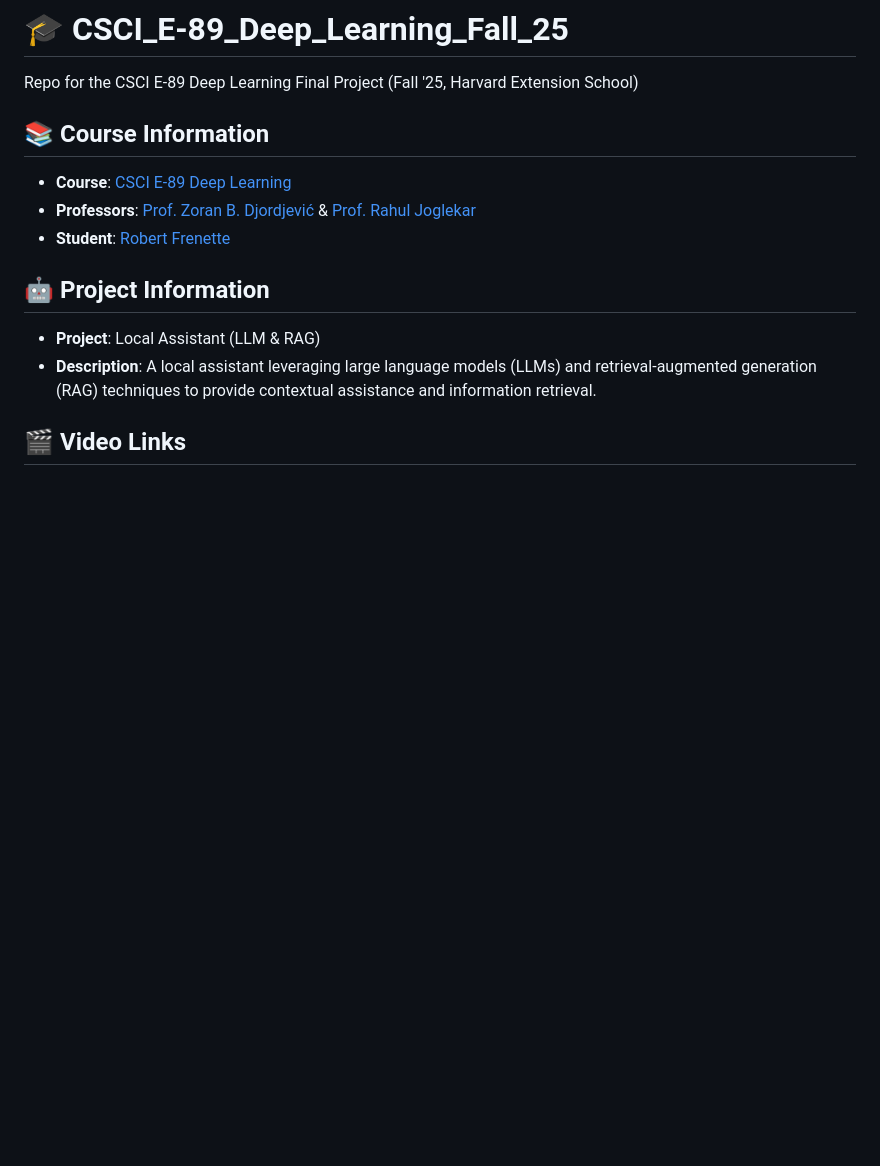
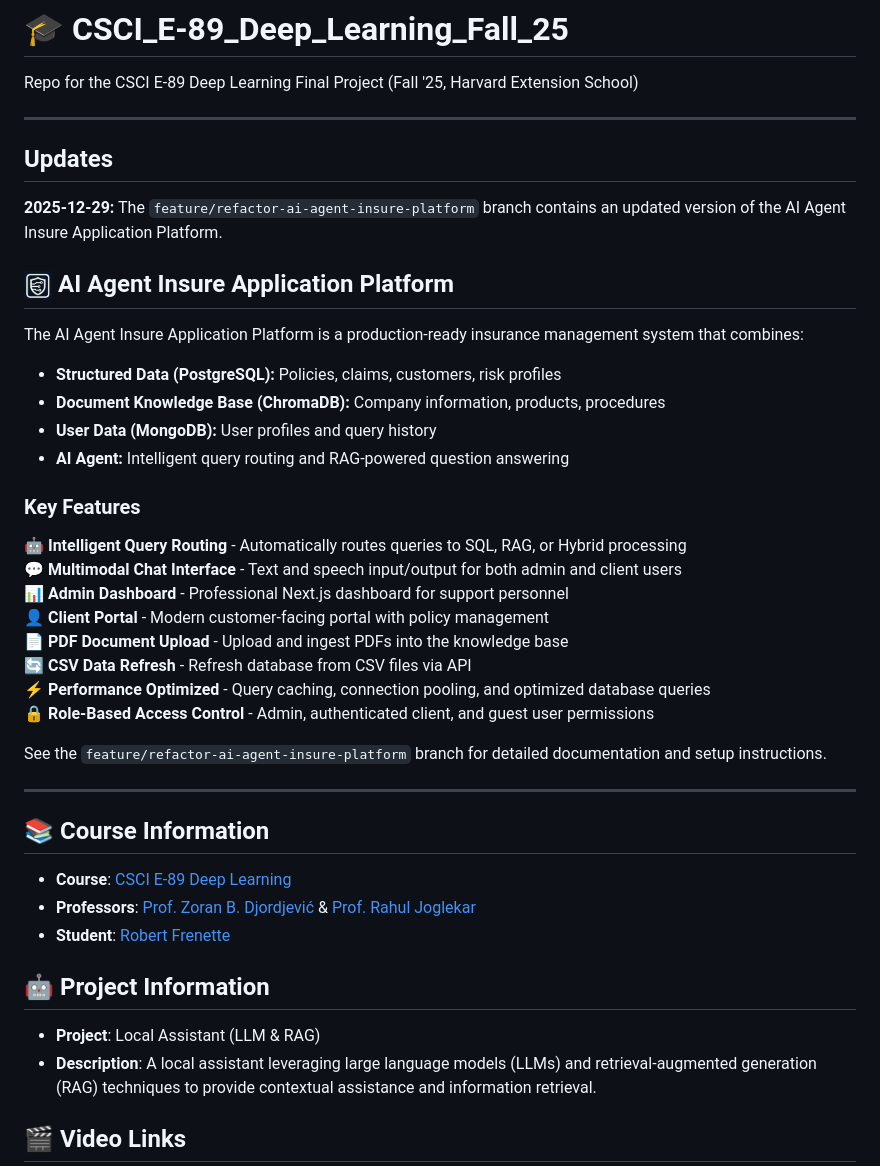
Before and after one commit to RobertFrenette/CSCI_E-89_Deep_Learning_Fall_25, a Markdown page: README.md, the part around the change. Drawn GitHub-style; blank space fills up the shorter version.

Commit message:
Add updates section to README for AI Agent Insure Platform
Added updates section with details about the AI Agent Insure Application Platform and its features.

```diff
--- a/README.md
+++ b/README.md
@@ -1,6 +1,36 @@
 # 🎓 CSCI_E-89_Deep_Learning_Fall_25
 
 Repo for the CSCI E-89 Deep Learning Final Project (Fall '25, Harvard Extension School)
+
+---
+
+## Updates
+
+**2025-12-29:** The `feature/refactor-ai-agent-insure-platform` branch contains an updated version of the AI Agent Insure Application Platform.
+
+## <img src="./img/shield.png" alt="Shield Icon" width="28" style="vertical-align:middle; margin-right:8px;"> AI Agent Insure Application Platform
+
+The AI Agent Insure Application Platform is a production-ready insurance management system that combines:
+
+- **Structured Data (PostgreSQL):** Policies, claims, customers, risk profiles
+- **Document Knowledge Base (ChromaDB):** Company information, products, procedures
+- **User Data (MongoDB):** User profiles and query history
+- **AI Agent:** Intelligent query routing and RAG-powered question answering
+
+### Key Features
+
+🤖 **Intelligent Query Routing** - Automatically routes queries to SQL, RAG, or Hybrid processing
+💬 **Multimodal Chat Interface** - Text and speech input/output for both admin and client users
+📊 **Admin Dashboard** - Professional Next.js dashboard for support personnel
+👤 **Client Portal** - Modern customer-facing portal with policy management
+📄 **PDF Document Upload** - Upload and ingest PDFs into the knowledge base
+🔄 **CSV Data Refresh** - Refresh database from CSV files via API
+⚡ **Performance Optimized** - Query caching, connection pooling, and optimized database queries
+🔒 **Role-Based Access Control** - Admin, authenticated client, and guest user permissions
+
+See the `feature/refactor-ai-agent-insure-platform` branch for detailed documentation and setup instructions.
+
+---
 
 ## 📚 Course Information
 
```
